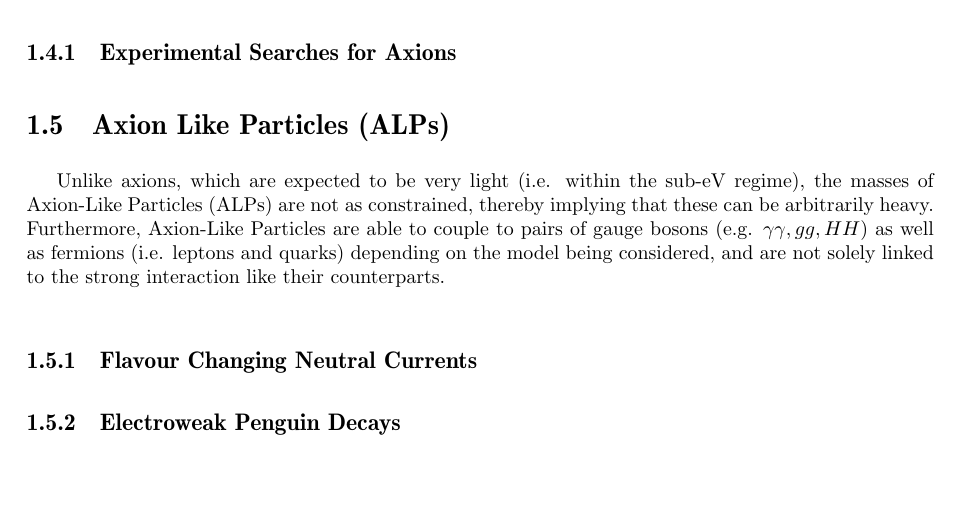
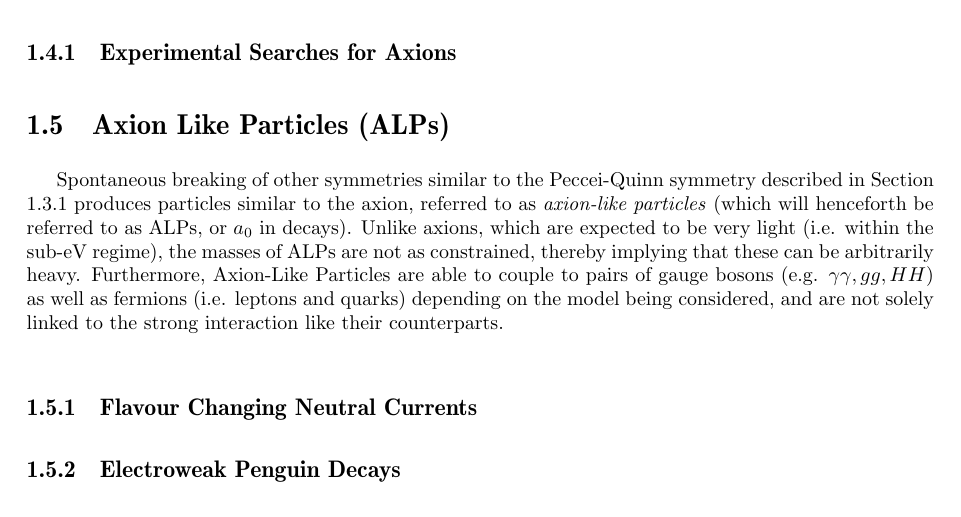
Before and after one commit to spemmaraju5/MSc-Physics-Monash-University, a LaTeX thesis (Research_Project/Honours_template/Thesis_Draft/main.tex, which reads Research_Project/Honours_template/Thesis_Draft/Chapter_1.tex): part of page 8 of 15, cut so that both start at the same text, the shorter picture padded with empty space. Compiled offline with pdfLaTeX.

Commit message:
Edited Chapter 1 of thesis draft

```diff
--- a/Research_Project/Honours_template/Thesis_Draft/Chapter_1.tex
+++ b/Research_Project/Honours_template/Thesis_Draft/Chapter_1.tex
@@ -69,8 +70,7 @@ to Standard Model particles. For instance, the coupling constant $f_{A}$ of the
 where $f_{\pi^{0}} = 92$ GeV and $m_{\pi^{0}} = 135$ MeV correspond to the mass and coupling strength to photons of the neutral pion, $\pi^{0}$, respectively.
 \subsection{Experimental Searches for Axions}
 \section{Axion Like Particles (ALPs)}
-
-Unlike axions, which are expected to be very light (i.e. within the sub-eV regime), the masses of Axion-Like Particles (ALPs)
+Spontaneous breaking of other symmetries similar to the Peccei-Quinn symmetry described in Section \ref{StrongCPProb} produces particles similar to the axion, referred to as \textit{axion-like particles} (which will henceforth be referred to as ALPs, or $a_{0}$ in decays). Unlike axions, which are expected to be very light (i.e. within the sub-eV regime), the masses of ALPs
 are not as constrained, thereby implying that these can be arbitrarily heavy. Furthermore, Axion-Like Particles are able to couple to pairs of
 gauge bosons (e.g. $\gamma\gamma, gg, HH$) as well as fermions (i.e. leptons and quarks) depending on the model being considered, and are not solely linked to the strong interaction like their
 counterparts.
```
Also changed, not shown: Research_Project/Honours_template/Thesis_Draft/main.pdf, Research_Project/Honours_template/Thesis_Draft/Chapter_1.tex (1 more changed lines), 6 other files.
